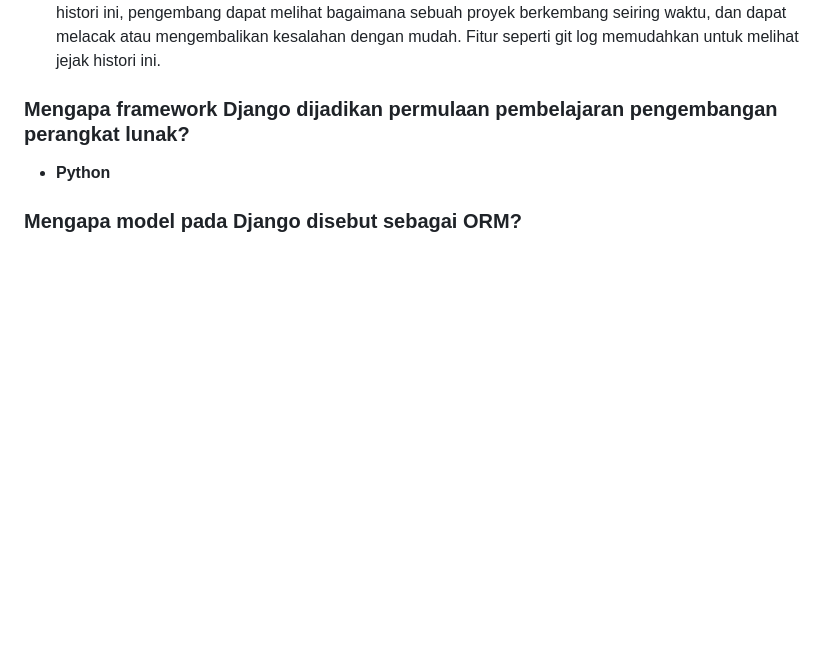
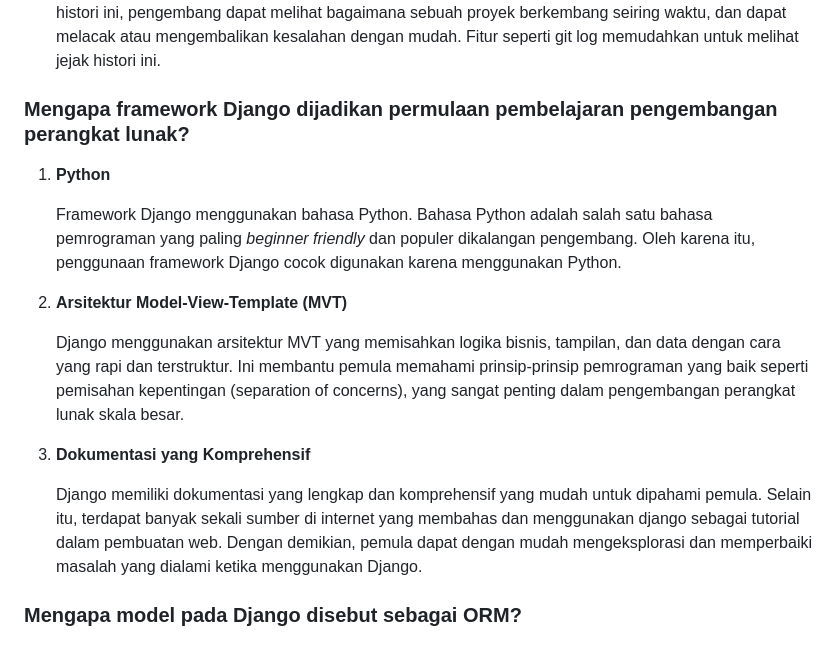
Before and after one commit to MHibriziF/easy-shop, a Markdown page: readme.md, the part around the change. Drawn GitHub-style; blank space fills up the shorter version.

Commit message:
Finish: Mengapa framework django dijadikan permulaan pengembangan perangkat lunak

```diff
--- a/readme.md
+++ b/readme.md
@@ -211,6 +211,16 @@ Git memiliki banyak manfaat dalam pengembangan perangkat lunak. Dari sekian bany
 
 ### Mengapa framework Django dijadikan permulaan pembelajaran pengembangan perangkat lunak?
 
-- **Python**
+1. **Python**
+
+   Framework Django menggunakan bahasa Python. Bahasa Python adalah salah satu bahasa pemrograman yang paling _beginner friendly_ dan populer dikalangan pengembang. Oleh karena itu, penggunaan framework Django cocok digunakan karena menggunakan Python.
+
+2. **Arsitektur Model-View-Template (MVT)**
+
+   Django menggunakan arsitektur MVT yang memisahkan logika bisnis, tampilan, dan data dengan cara yang rapi dan terstruktur. Ini membantu pemula memahami prinsip-prinsip pemrograman yang baik seperti pemisahan kepentingan (separation of concerns), yang sangat penting dalam pengembangan perangkat lunak skala besar.
+
+3. **Dokumentasi yang Komprehensif**
+
+   Django memiliki dokumentasi yang lengkap dan komprehensif yang mudah untuk dipahami pemula. Selain itu, terdapat banyak sekali sumber di internet yang membahas dan menggunakan django sebagai tutorial dalam pembuatan web. Dengan demikian, pemula dapat dengan mudah mengeksplorasi dan memperbaiki masalah yang dialami ketika menggunakan Django.
 
 ### Mengapa model pada Django disebut sebagai ORM?
```
